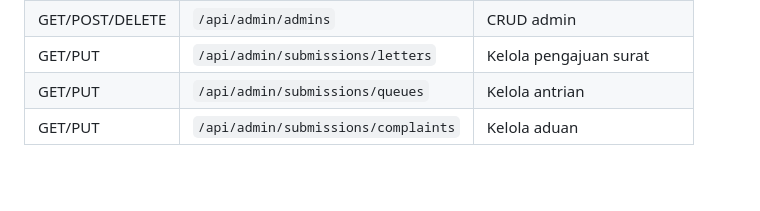
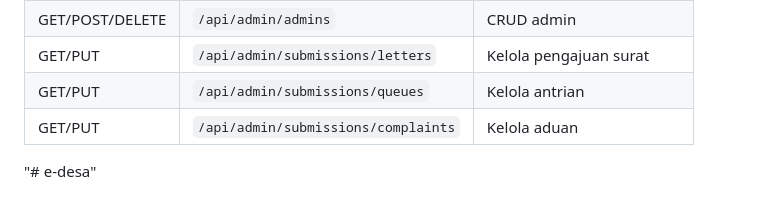
Before and after one commit to rizkii01/si-desa, a Markdown page: README.md, the part around the change. Drawn GitHub-style; blank space fills up the shorter version.

```diff
--- a/README.md
+++ b/README.md
@@ -111,3 +111,4 @@ Frontend berjalan di `http://localhost:5173`, backend di `http://localhost:5000`
 | GET/PUT | `/api/admin/submissions/letters` | Kelola pengajuan surat |
 | GET/PUT | `/api/admin/submissions/queues` | Kelola antrian |
 | GET/PUT | `/api/admin/submissions/complaints` | Kelola aduan |
+"# e-desa"
```
